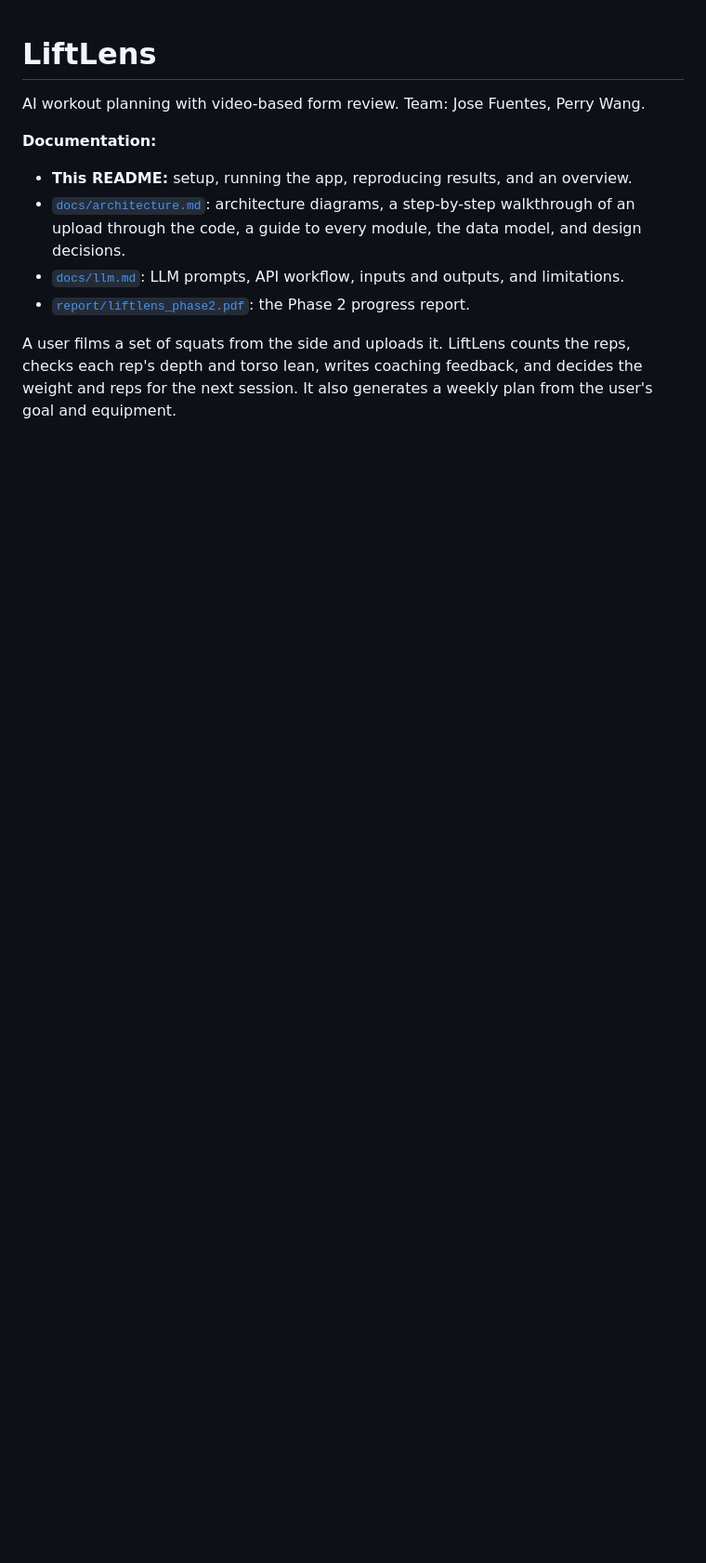
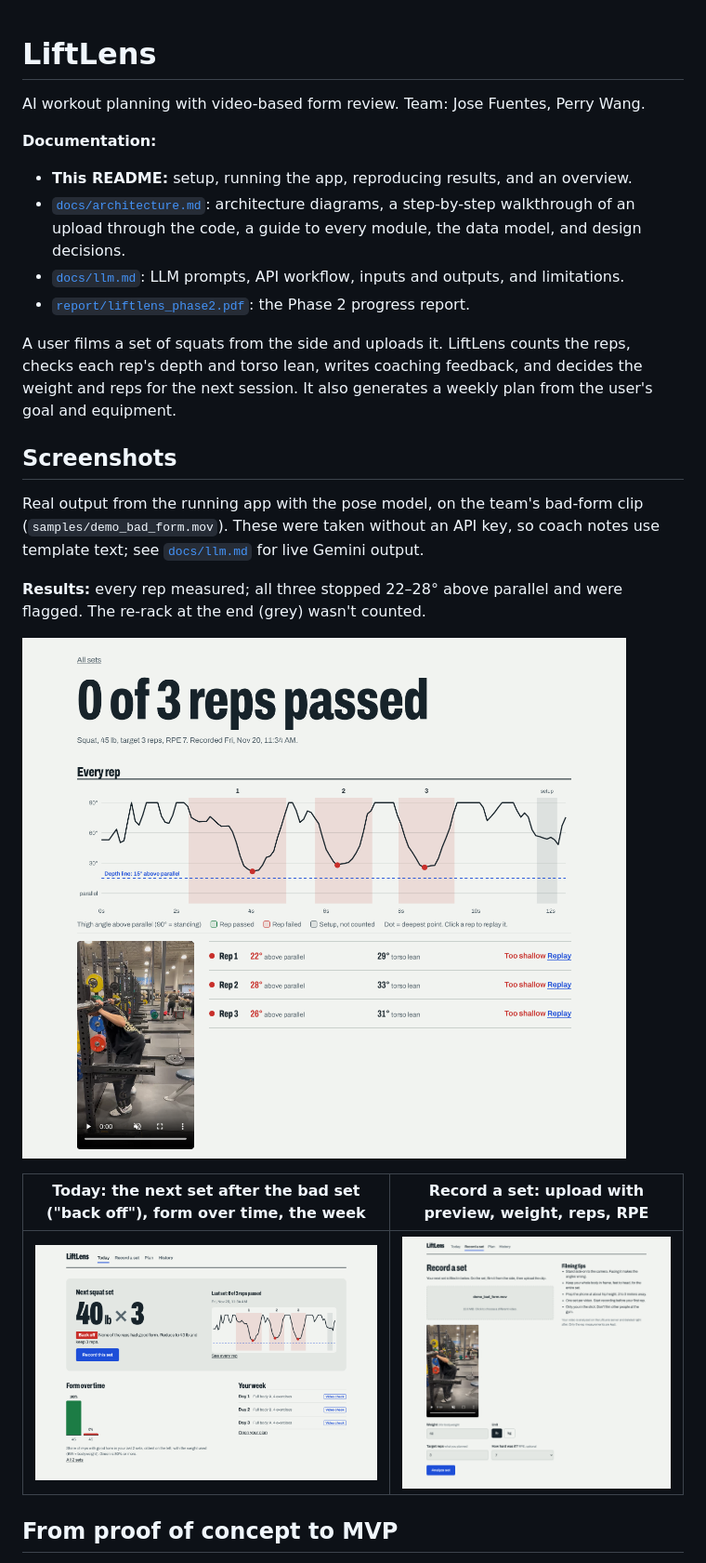
Before and after one commit to fuentesjm/liftlens, a Markdown page: README.md, the part around one of its changes. Shown at 93% size. Rendered like a GitHub page; pictures changed too: docs/screenshots/record.png (added), docs/screenshots/results.png (added), docs/screenshots/today.png (added); blank space fills up the shorter version.

Commit message:
Add screenshots, PoC-to-MVP section, and live Gemini examples

```diff
--- a/README.md
+++ b/README.md
@@ -9,3 +9,18 @@ AI workout planning with video-based form review. Team: Jose Fuentes, Perry Wang
 - [`report/liftlens_phase2.pdf`](report/liftlens_phase2.pdf): the Phase 2 progress report.
 
 A user films a set of squats from the side and uploads it. LiftLens counts the reps, checks each rep's depth and torso lean, writes coaching feedback, and decides the weight and reps for the next session. It also generates a weekly plan from the user's goal and equipment.
+
+## Screenshots
+
+Real output from the running app with the pose model, on the team's bad-form clip (`samples/demo_bad_form.mov`). These were taken without an API key, so coach notes use template text; see [`docs/llm.md`](docs/llm.md) for live Gemini output.
+
+**Results:** every rep measured; all three stopped 22–28° above parallel and were flagged. The re-rack at the end (grey) wasn't counted.
+
+![Results page](docs/screenshots/results.png)
+
+| Today: the next set after the bad set ("back off"), form over time, the week | Record a set: upload with preview, weight, reps, RPE |
+|---|---|
+| ![Today page](docs/screenshots/today.png) | ![Record page](docs/screenshots/record.png) |
+
+## From proof of concept to MVP
+
```
Also changed, not shown: other parts of README.md (+8 -0 lines), docs/llm.md (+23 -0 lines).
